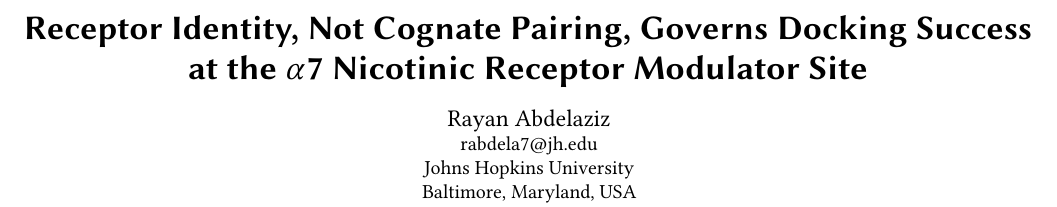
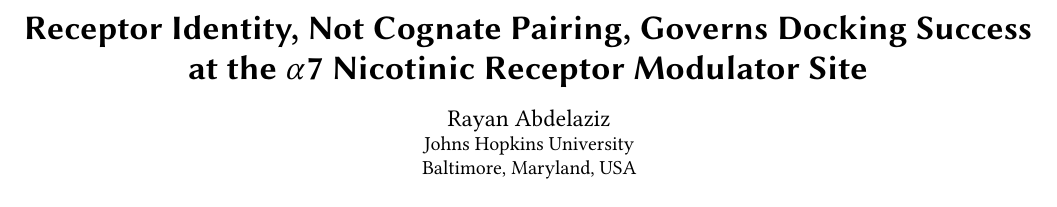
Before and after one commit to RayanAbdelaziz01/alpha7-pam-crossdocking, a LaTeX paper (main.tex): part of page 1 of 5, cut so that both start at the same text. Compiled offline with pdfLaTeX.

Commit message:
Remove the contact email from the manuscript byline

```diff
--- a/main.tex
+++ b/main.tex
@@ -27,7 +27,6 @@
        at the $\alpha$7 Nicotinic Receptor Modulator Site}
 
 \author{Rayan Abdelaziz}
-\email{rabdela7@jh.edu}
 \orcid{}
 \affiliation{%
   \institution{Johns Hopkins University}
```
